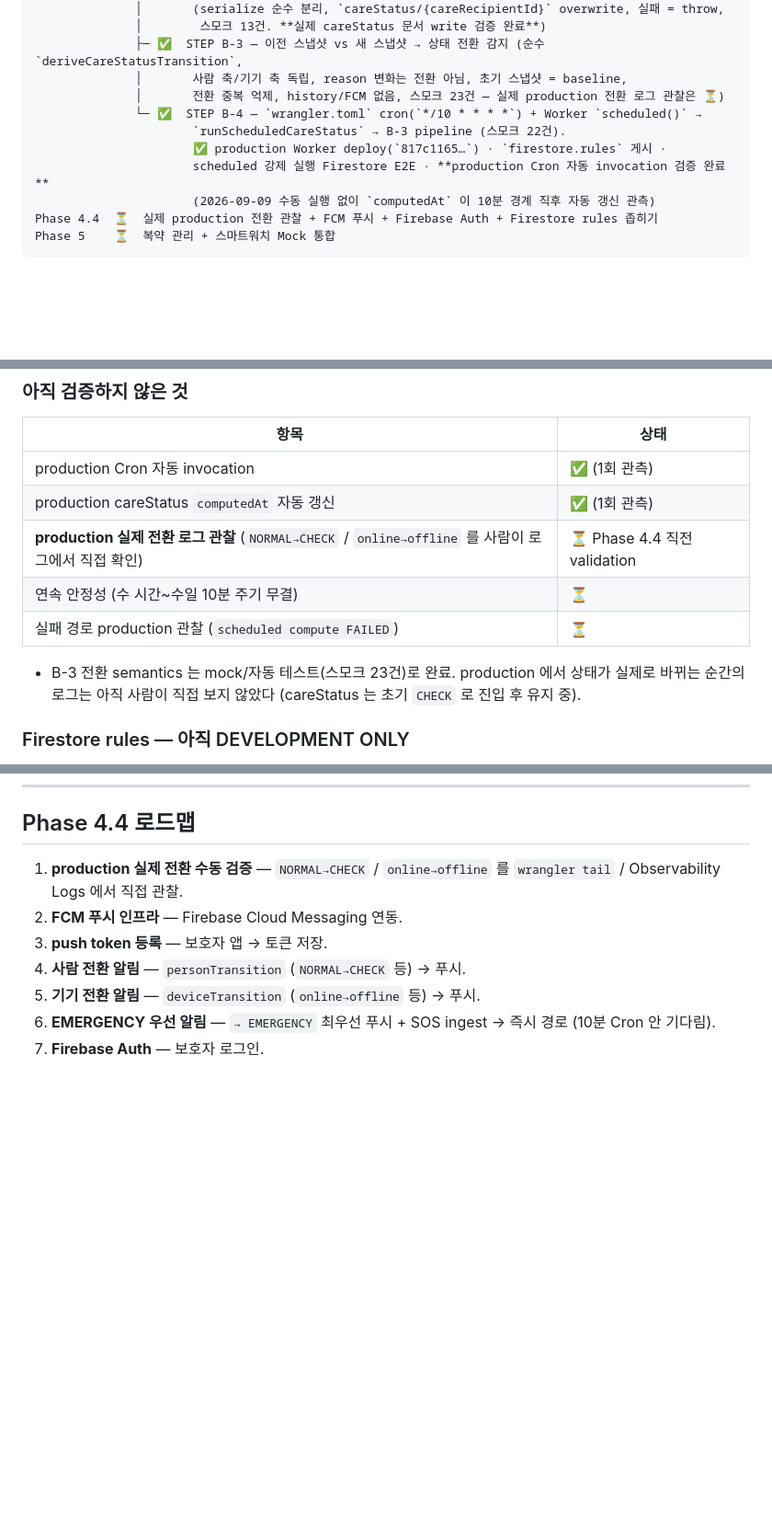
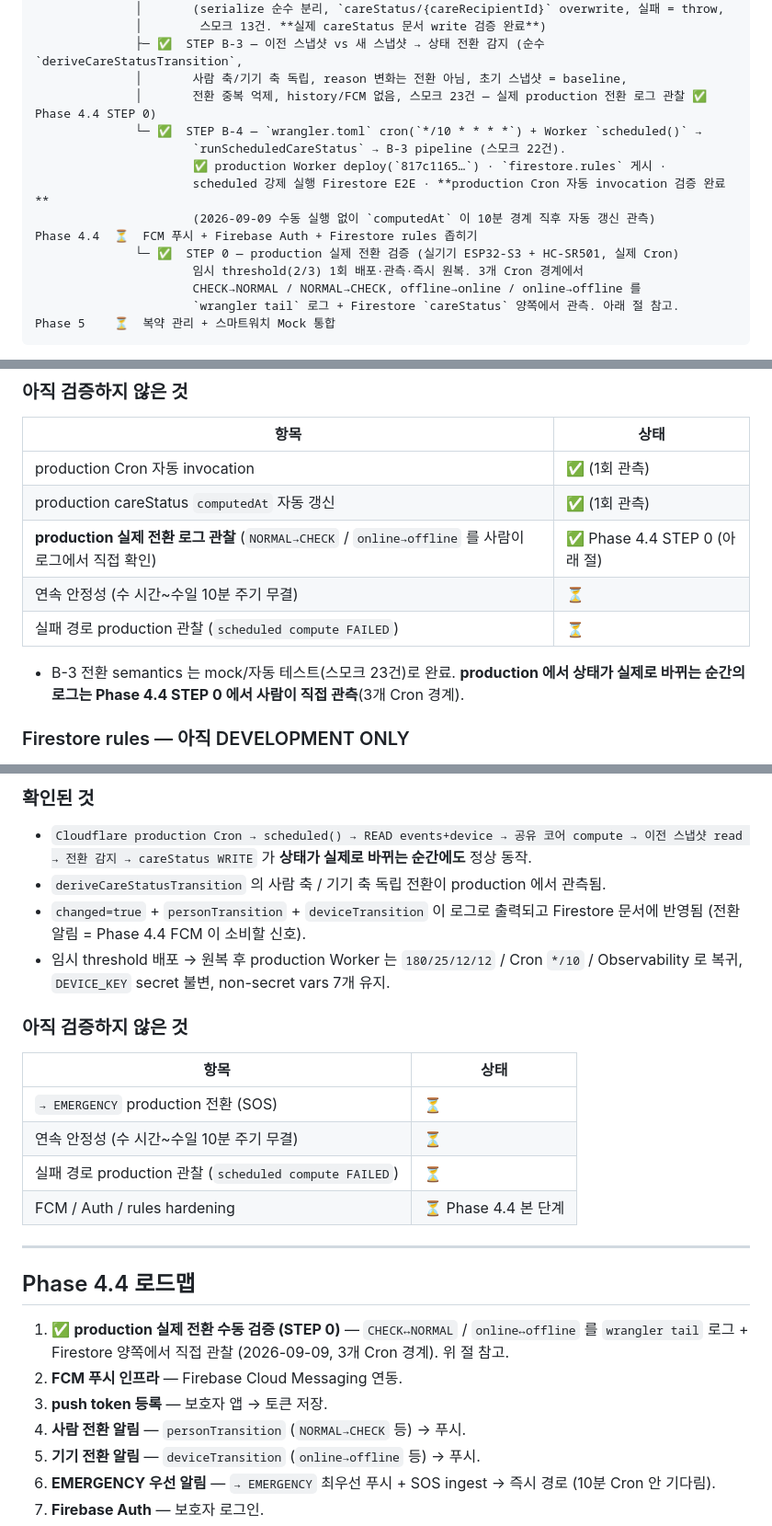
Before and after one commit to namong118/Byeolileopji, a Markdown page: README.md, 3 parts joined by grey strips. Shown at 92% size. Drawn GitHub-style; blank space fills up the shorter version.

````diff
--- a/README.md
+++ b/README.md
@@ -79,13 +79,17 @@ Phase 4.3  ✅  Cloudflare cron + 서버측 상태 판정 (careStatus 문서)
               │        스모크 13건. **실제 careStatus 문서 write 검증 완료**)
               ├─ ✅  STEP B-3 — 이전 스냅샷 vs 새 스냅샷 → 상태 전환 감지 (순수 `deriveCareStatusTransition`,
               │       사람 축/기기 축 독립, reason 변화는 전환 아님, 초기 스냅샷 = baseline,
-              │       전환 중복 억제, history/FCM 없음, 스모크 23건 — 실제 production 전환 로그 관찰은 ⏳)
+              │       전환 중복 억제, history/FCM 없음, 스모크 23건 — 실제 production 전환 로그 관찰 ✅ Phase 4.4 STEP 0)
               └─ ✅  STEP B-4 — `wrangler.toml` cron(`*/10 * * * *`) + Worker `scheduled()` →
                       `runScheduledCareStatus` → B-3 pipeline (스모크 22건).
                       ✅ production Worker deploy(`817c1165…`) · `firestore.rules` 게시 ·
                       scheduled 강제 실행 Firestore E2E · **production Cron 자동 invocation 검증 완료**
                       (2026-09-09 수동 실행 없이 `computedAt` 이 10분 경계 직후 자동 갱신 관측)
-Phase 4.4  ⏳  실제 production 전환 관찰 + FCM 푸시 + Firebase Auth + Firestore rules 좁히기
+Phase 4.4  ⏳  FCM 푸시 + Firebase Auth + Firestore rules 좁히기
+              └─ ✅  STEP 0 — production 실제 전환 검증 (실기기 ESP32-S3 + HC-SR501, 실제 Cron)
+                      임시 threshold(2/3) 1회 배포·관측·즉시 원복. 3개 Cron 경계에서
+                      CHECK→NORMAL / NORMAL→CHECK, offline→online / online→offline 를
+                      `wrangler tail` 로그 + Firestore `careStatus` 양쪽에서 관측. 아래 절 참고.
 Phase 5    ⏳  복약 관리 + 스마트워치 Mock 통합
 ```
 
@@ -1511,12 +1515,12 @@ production 배포/검증은 아래 "Phase 4.3 Production Cron E2E 검증" 절
 | --- | --- |
 | production Cron 자동 invocation | ✅ (1회 관측) |
 | production careStatus `computedAt` 자동 갱신 | ✅ (1회 관측) |
-| **production 실제 전환 로그 관찰** (`NORMAL→CHECK` / `online→offline` 를 사람이 로그에서 직접 확인) | ⏳ Phase 4.4 직전 validation |
+| **production 실제 전환 로그 관찰** (`NORMAL→CHECK` / `online→offline` 를 사람이 로그에서 직접 확인) | ✅ Phase 4.4 STEP 0 (아래 절) |
 | 연속 안정성 (수 시간~수일 10분 주기 무결) | ⏳ |
 | 실패 경로 production 관찰 (`scheduled compute FAILED`) | ⏳ |
 
-- B-3 전환 semantics 는 mock/자동 테스트(스모크 23건)로 완료. production 에서 상태가 실제로 바뀌는
-  순간의 로그는 아직 사람이 직접 보지 않았다 (careStatus 는 초기 `CHECK` 로 진입 후 유지 중).
+- B-3 전환 semantics 는 mock/자동 테스트(스모크 23건)로 완료. **production 에서 상태가 실제로 바뀌는
+  순간의 로그는 Phase 4.4 STEP 0 에서 사람이 직접 관측**(3개 Cron 경계).
 
 ### Firestore rules — 아직 DEVELOPMENT ONLY
 
@@ -1544,7 +1596,28 @@ Phase 4.4 에서:
+### 확인된 것
+
+- `Cloudflare production Cron → scheduled() → READ events+device → 공유 코어 compute → 이전 스냅샷
+  read → 전환 감지 → careStatus WRITE` 가 **상태가 실제로 바뀌는 순간에도** 정상 동작.
+- `deriveCareStatusTransition` 의 사람 축 / 기기 축 독립 전환이 production 에서 관측됨.
+- `changed=true` + `personTransition` + `deviceTransition` 이 로그로 출력되고 Firestore 문서에 반영됨
+  (전환 알림 = Phase 4.4 FCM 이 소비할 신호).
+- 임시 threshold 배포 → 원복 후 production Worker 는 `180/25/12/12` / Cron `*/10` / Observability
+  로 복귀, `DEVICE_KEY` secret 불변, non-secret vars 7개 유지.
+
+### 아직 검증하지 않은 것
+
+| 항목 | 상태 |
+| --- | --- |
+| `→ EMERGENCY` production 전환 (SOS) | ⏳ |
+| 연속 안정성 (수 시간~수일 10분 주기 무결) | ⏳ |
+| 실패 경로 production 관찰 (`scheduled compute FAILED`) | ⏳ |
+| FCM / Auth / rules hardening | ⏳ Phase 4.4 본 단계 |
+
+---
+
 ## Phase 4.4 로드맵
 
-1. **production 실제 전환 수동 검증** — `NORMAL→CHECK` / `online→offline` 를 `wrangler tail` /
-   Observability Logs 에서 직접 관찰.
+1. ✅ **production 실제 전환 수동 검증 (STEP 0)** — `CHECK↔NORMAL` / `online↔offline` 를
+   `wrangler tail` 로그 + Firestore 양쪽에서 직접 관찰 (2026-09-09, 3개 Cron 경계). 위 절 참고.
 2. **FCM 푸시 인프라** — Firebase Cloud Messaging 연동.
 3. **push token 등록** — 보호자 앱 → 토큰 저장.
 4. **사람 전환 알림** — `personTransition` (`NORMAL→CHECK` 등) → 푸시.
````
Also changed, not shown: other parts of README.md (+48 -0 lines).
